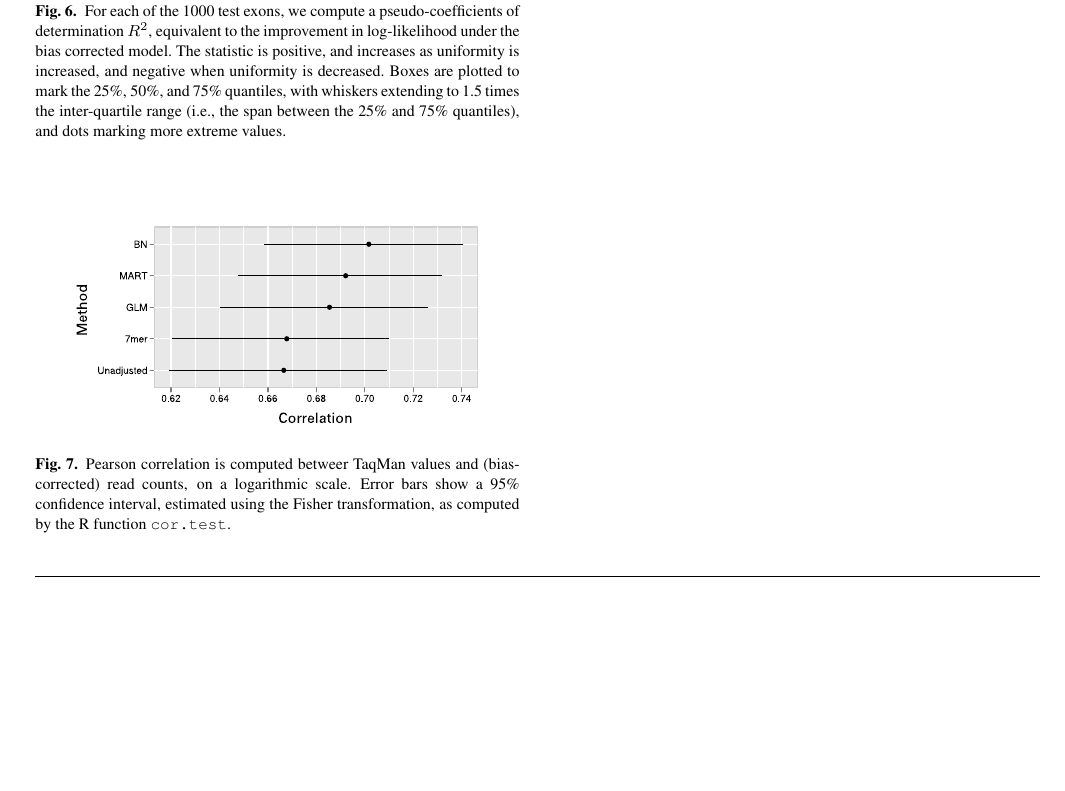
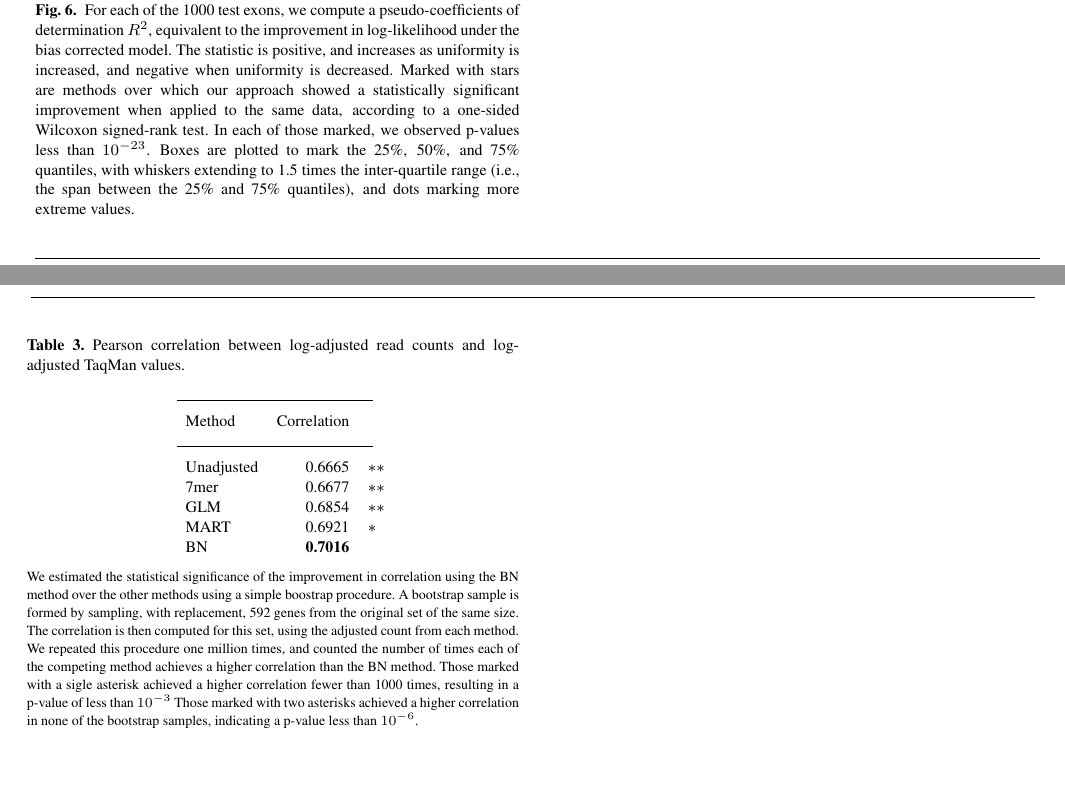
Before and after one commit to dcjones/seqbias-paper, a LaTeX paper (seqbias-paper.tex): part of page 10 of 10 before the commit and two parts of pages 10 and 11 of 11 after it, the two joined at a grey line, cut so that both start at the same text, the shorter picture padded with empty space. Compiled offline with pdfLaTeX; a missing bibliography style is replaced by a similar one.

Commit message:
significance tests, minor tweaks

```diff
--- a/seqbias-paper.tex
+++ b/seqbias-paper.tex
@@ -530,10 +531,13 @@ examine the median $R^2$ value, as listed in Table \ref{tab:pois}.
 \caption{For each of the 1000 test exons, we compute a pseudo-coefficients of
 determination $R^2$, equivalent to the improvement in log-likelihood under the
 bias corrected model. The statistic is positive, and increases as uniformity is
-increased, and negative when uniformity is decreased. Boxes are plotted to mark
-the 25\%, 50\%, and 75\% quantiles, with whiskers extending to 1.5 times the
-inter-quartile range (i.e., the span between the 25\% and 75\% quantiles), and
-dots marking more extreme values.
+increased, and negative when uniformity is decreased.  Marked with stars are
+methods over which our approach showed a statistically significant improvement
+when applied to the same data, according to a one-sided Wilcoxon signed-rank
+test. In each of those marked, we observed p-values less than $10^{-23}$.  Boxes
+are plotted to mark the 25\%, 50\%, and 75\% quantiles, with whiskers extending
+to 1.5 times the inter-quartile range (i.e., the span between the 25\% and 75\%
+quantiles), and dots marking more extreme values.
 }
 
 
@@ -585,35 +589,50 @@ computed the Pearson correlation between log read counts and log TaqMan
 expression values, which are averaged across three replicates.
 
 
-\begin{figure}
-\centerline{\includegraphics[width=0.4\textwidth]{pcrcor.eps}}
-\caption{
-    Pearson correlation is computed betweer TaqMan values and (bias-corrected)
-    read counts, on a logarithmic scale.
-    %%TODO
-    Error bars show a 95\% confidence interval, estimated using the Fisher
-    transformation, as computed by the R function \texttt{cor.test}.
-}
-\label{fig:pcrcor}
-\end{figure}
+%\begin{figure}
+%\centerline{\includegraphics[width=0.4\textwidth]{pcrcor.eps}}
+%\caption{
+    %Pearson correlation is computed betweer TaqMan values and (bias-corrected)
+    %read counts, on a logarithmic scale.
+    %%%TODO
+    %Error bars show a 95\% confidence interval, estimated using the Fisher
+    %transformation, as computed by the R function \texttt{cor.test}.
+%}
+%\label{fig:pcrcor}
+%\end{figure}
 
 
-%\begin{table}
-%\processtable{
-    %Pearson correlation between log-adjusted read counts and log-adjusted TaqMan
-    %values.\label{tab:pcr}}{
-%\begin{tabular}{ll} \toprule
-%Method & Correlation \\ \midrule
-%Unadjusted &  0.6665 \\
-%7mer &  0.6677 \\
-%GLM & 0.6854 \\
-%MART & 0.6921 \\
-%BN & 0.7016
-%\end{tabular}
-%}
-%{
-%}
-%\end{table}
+\begin{table}
+
+\processtable{
+    Pearson correlation between log-adjusted read counts and log-adjusted TaqMan
+    values.\label{tab:pcr}}{
+    \centerline{
+\begin{tabular*}{0.4\textwidth}{lrl}
+\toprule
+Method & Correlation & \\ \midrule
+Unadjusted &  0.6665 & $\ast\ast$ \\
+7mer &  0.6677 & $\ast\ast$ \\
+GLM & 0.6854 & $\ast\ast$ \\
+MART & 0.6921 & $\ast$ \\
+BN & \textbf{0.7016}
+\end{tabular*}}
+
+}
+{
+We estimated the statistical significance of the improvement in correlation
+using the BN method over the other methods using a simple boostrap procedure. A
+bootstrap sample is formed by sampling, with replacement, 592 genes from the
+original set of the same size. The correlation is then computed for this set,
+using the adjusted count from each method. We repeated this procedure one
+million times, and counted the number of times each of the competing method achieves a
+higher correlation than the BN method.  Those marked with a sigle asterisk
+achieved a higher correlation fewer than 1000 times, resulting in a p-value of
+less than $10^{-3}$ Those marked with two asterisks achieved a higher
+correlation in none of the bootstrap samples, indicating a p-value less than
+$10^{-6}$.
+}
+\end{table}
 
 
 
```
Also changed, not shown: seqbias-supplement.tex (+2 -2 lines), seqbias-paper.tex (25 more changed lines), 1 other file.
